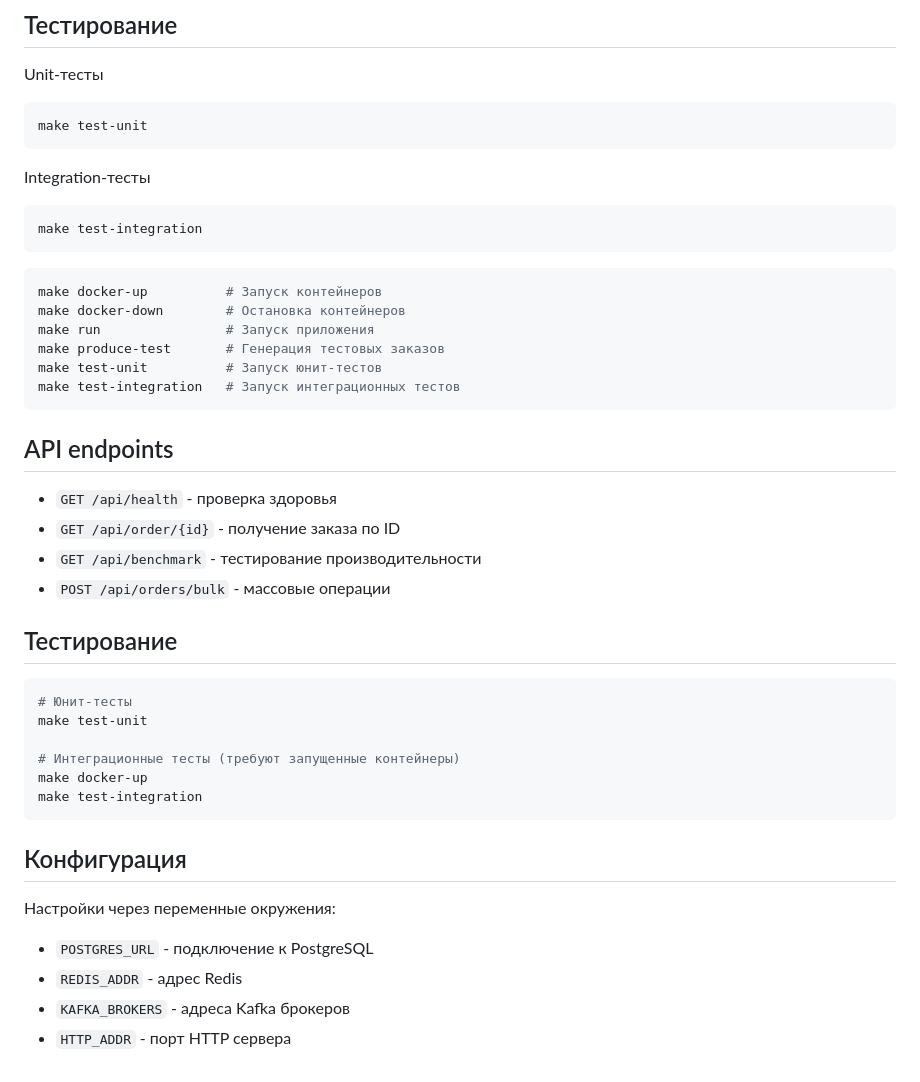
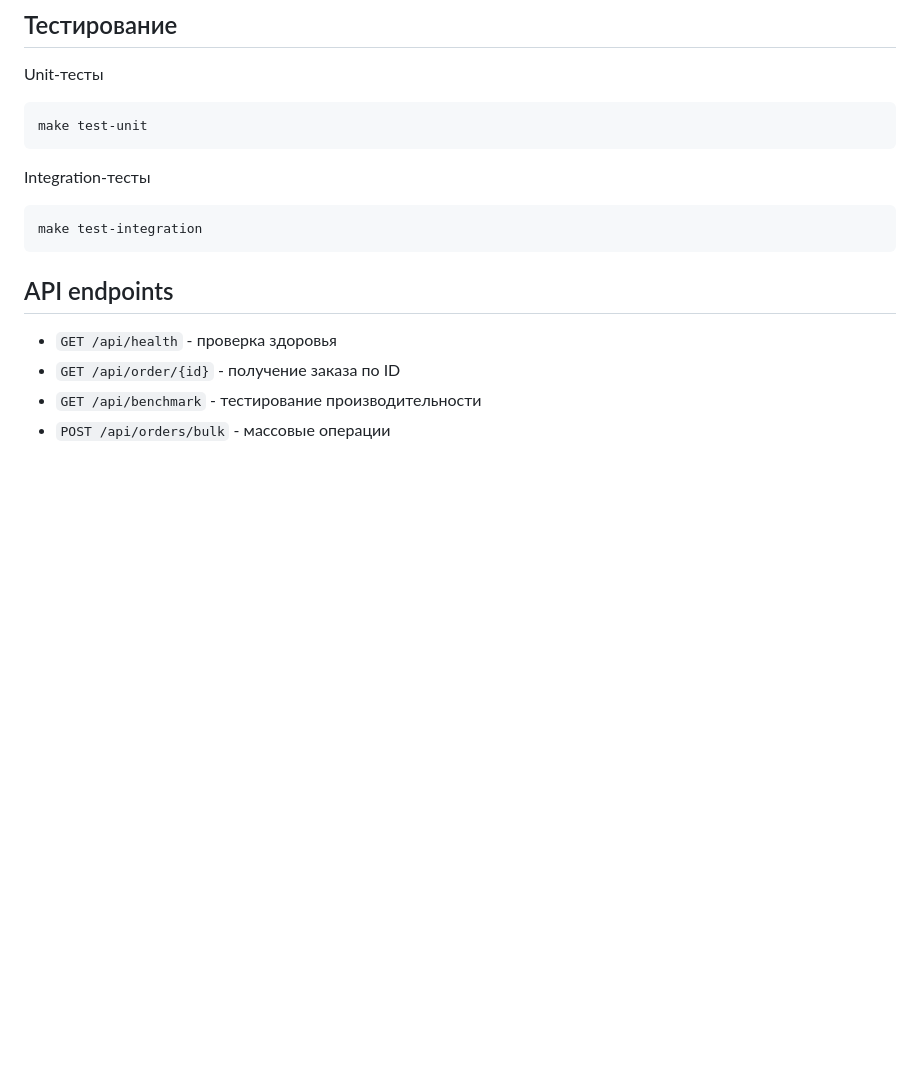
Before and after one commit to Champloot/order-service, a Markdown page: README.md, the part around the change. Rendered like a GitHub page; blank space fills up the shorter version.

````diff
--- a/README.md
+++ b/README.md
@@ -111,37 +111,9 @@ Integration-тесты
 make test-integration
 ```
 
-```bash
-make docker-up			# Запуск контейнеров
-make docker-down		# Остановка контейнеров
-make run				# Запуск приложения
-make produce-test		# Генерация тестовых заказов
-make test-unit			# Запуск юнит-тестов
-make test-integration	# Запуск интеграционных тестов
-```
-
 ## API endpoints
 
 - `GET /api/health` - проверка здоровья
 - `GET /api/order/{id}` - получение заказа по ID
 - `GET /api/benchmark` - тестирование производительности
 - `POST /api/orders/bulk` - массовые операции
-
-## Тестирование
-
-```bash
-# Юнит-тесты
-make test-unit
-
-# Интеграционные тесты (требуют запущенные контейнеры)
-make docker-up
-make test-integration
-```
-
-## Конфигурация
-
-Настройки через переменные окружения:
-- `POSTGRES_URL` - подключение к PostgreSQL
-- `REDIS_ADDR` - адрес Redis
-- `KAFKA_BROKERS` - адреса Kafka брокеров
-- `HTTP_ADDR` - порт HTTP сервера
````
